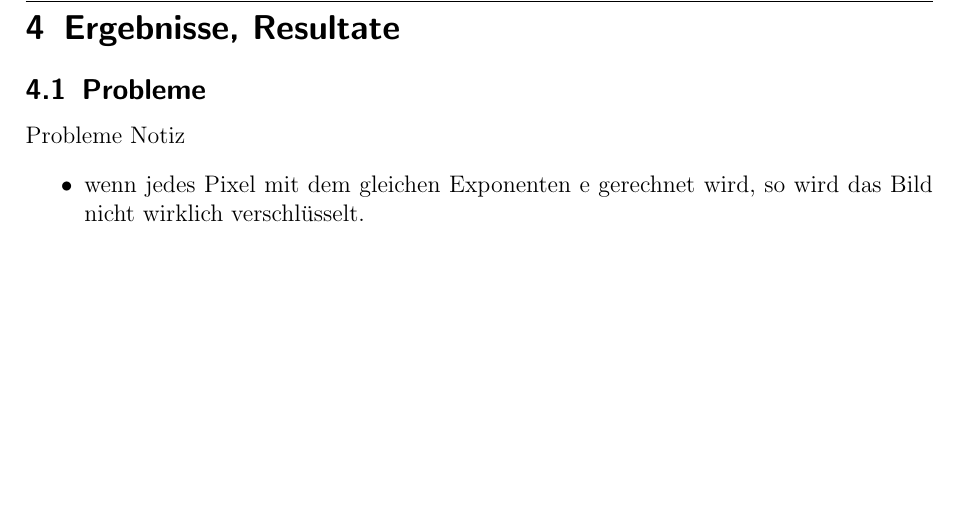
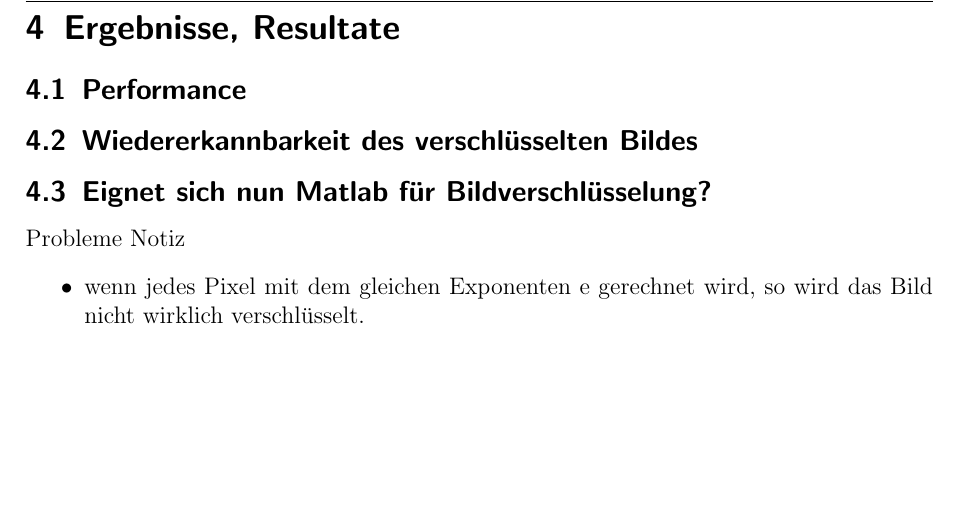
Before and after one commit to polandy/matlab-img-encryption, a LaTeX document (documents/bericht.tex): part of page 5 of 7, cut so that both start at the same text. Compiled offline with pdfLaTeX.

Commit message:
improved matlab-enc

```diff
--- a/documents/bericht.tex
+++ b/documents/bericht.tex
@@ -149,8 +149,11 @@ machen zu können.
 
 \newpage
 \section{Ergebnisse, Resultate} \label{results}
+\subsection{Performance}
 
- \subsection{Probleme} \label{problems-RSA}
+\subsection{Wiedererkannbarkeit des verschlüsselten Bildes}
+
+ \subsection{Eignet sich nun Matlab für Bildverschlüsselung?} \label{problems-RSA}
  Probleme Notiz
  \begin{itemize}
   \item wenn jedes Pixel mit dem gleichen Exponenten e gerechnet wird, so wird das Bild nicht wirklich verschlüsselt.
```
Also changed, not shown: documents/bericht.tex (2 more changed lines), 1 other file.
